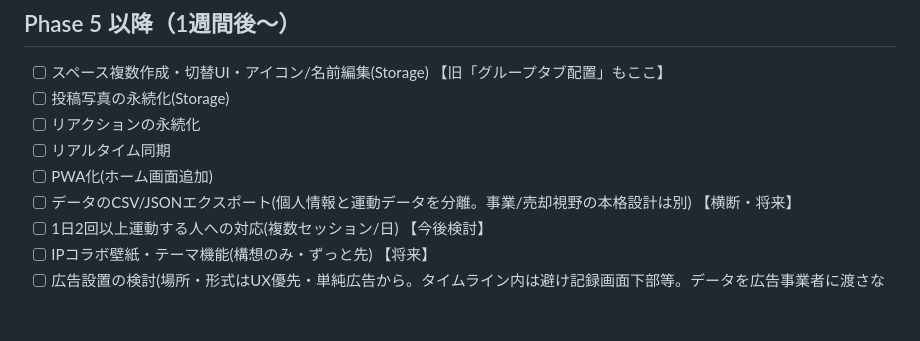
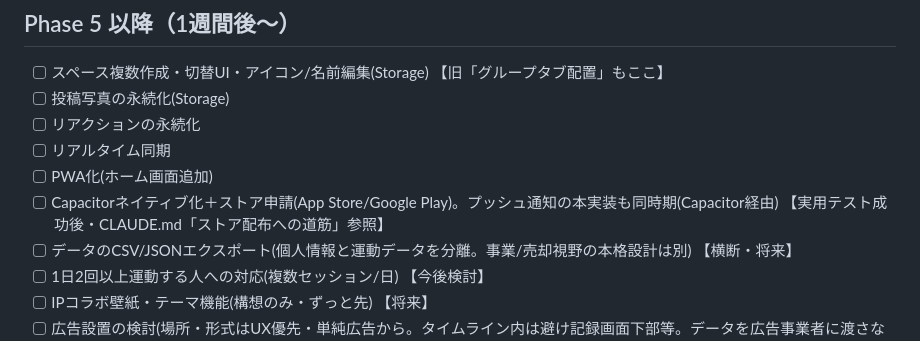
Before and after one commit to 20076619yh-cmd/tsuduku, a Markdown page: TODO.md, the part around the change. Drawn GitHub-style; blank space fills up the shorter version.

```diff
--- a/TODO.md
+++ b/TODO.md
@@ -37,6 +37,7 @@ Phase 1 ✅ / Phase 2 ✅ / Phase 3a ✅ / Phase 3b ✅（3b-1 entries・3b-2 po
 - [ ] リアクションの永続化
 - [ ] リアルタイム同期
 - [ ] PWA化(ホーム画面追加)
+- [ ] Capacitorネイティブ化＋ストア申請(App Store/Google Play)。プッシュ通知の本実装も同時期(Capacitor経由) 【実用テスト成功後・CLAUDE.md「ストア配布への道筋」参照】
 - [ ] データのCSV/JSONエクスポート(個人情報と運動データを分離。事業/売却視野の本格設計は別) 【横断・将来】
 - [ ] 1日2回以上運動する人への対応(複数セッション/日) 【今後検討】
 - [ ] IPコラボ壁紙・テーマ機能(構想のみ・ずっと先) 【将来】
```
Also changed, not shown: CLAUDE.md (+7 -0 lines).
